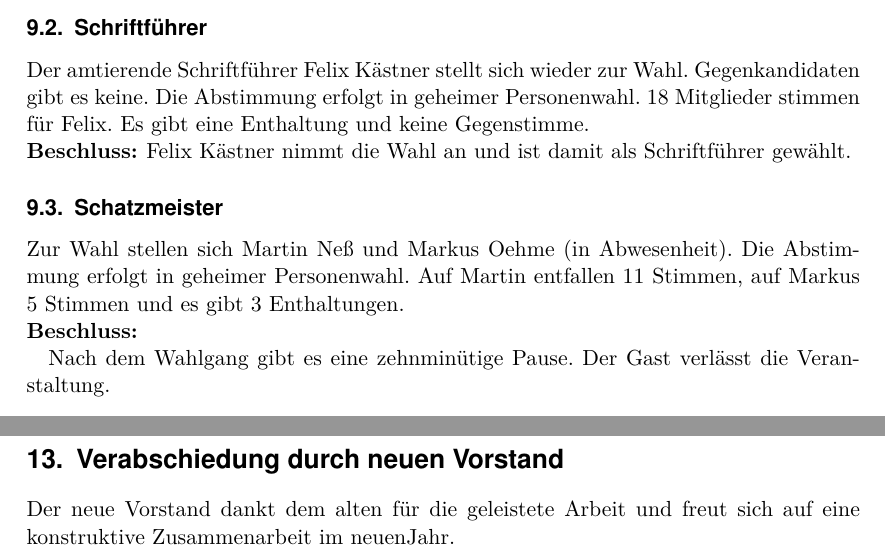
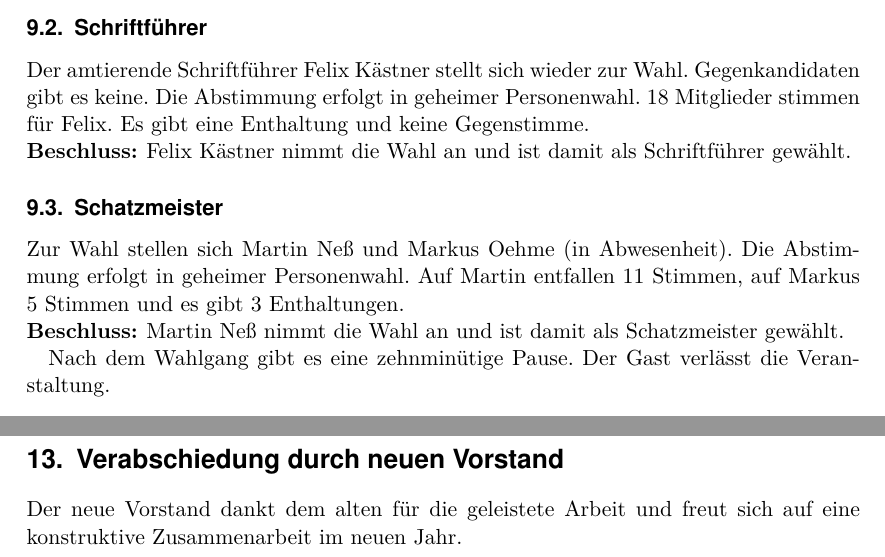
Before and after one commit to frlan/dokumente, a LaTeX document (Protokolle/Versammlungen/MV2013-20131124.ltx): two parts of pages 4 and 5 of 8, joined at a grey line, cut so that both start at the same text. Compiled offline with pdfLaTeX.

Commit message:
Beschluß ergäntzt und space eingefügt

```diff
--- a/Protokolle/Versammlungen/MV2013-20131124.ltx
+++ b/Protokolle/Versammlungen/MV2013-20131124.ltx
@@ -131,7 +131,7 @@ Enthaltung und keine Gegenstimme.
 Zur Wahl stellen sich Martin Neß und Markus Oehme (in Abwesenheit). Die Abstimmung
 erfolgt in geheimer Personenwahl. Auf Martin entfallen 11~Stimmen, auf
 Markus 5~Stimmen und es gibt 3~Enthaltungen.
-\beschluss{Martin Neß nimmt die Wahl an und ist damit als
+\beschluss{Schatzmeister}{Martin Neß nimmt die Wahl an und ist damit als
   Schatzmeister gewählt.}
 
 Nach dem Wahlgang gibt es eine zehnminütige Pause. Der Gast verlässt
@@ -183,7 +183,7 @@ Es gab keine weiteren Punkte.
 
 \topic{Verabschiedung durch neuen Vorstand}
 Der neue Vorstand dankt dem alten für die geleistete Arbeit und freut
-sich auf eine konstruktive Zusammenarbeit im neuenJahr.
+sich auf eine konstruktive Zusammenarbeit im neuen Jahr.
 
 \newpage
 \appendix{}
```
